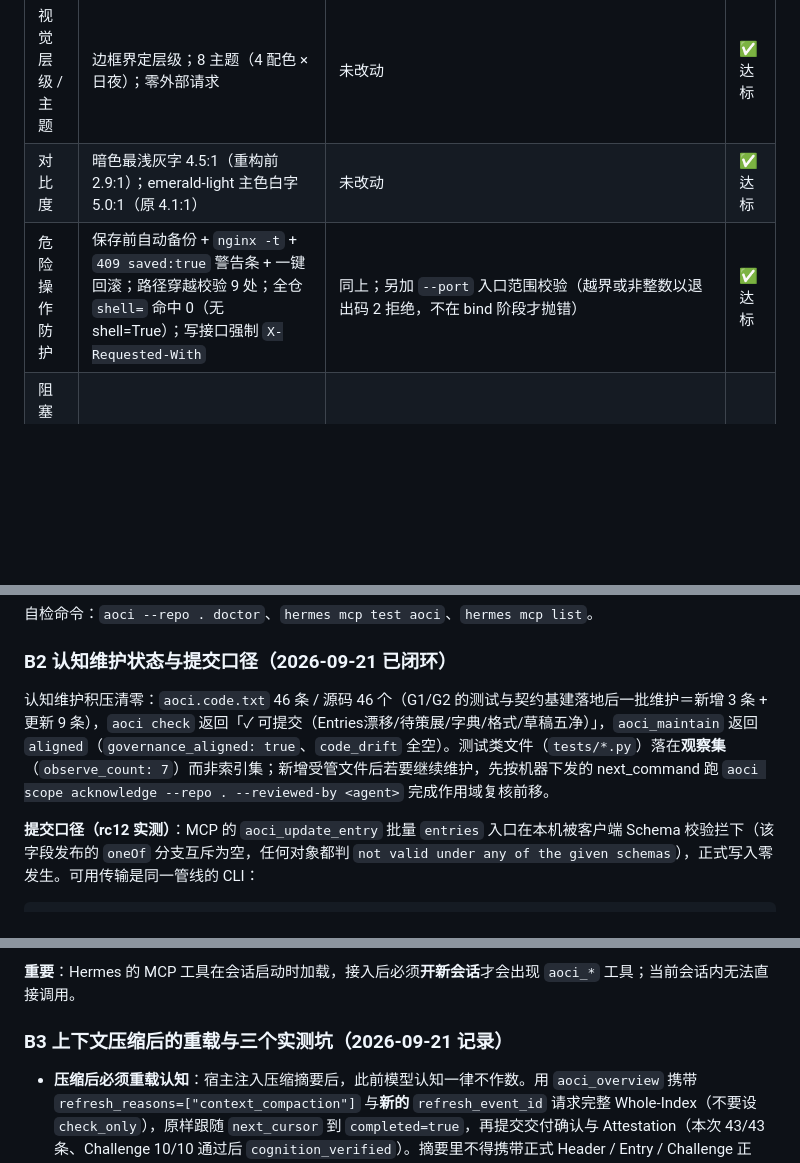
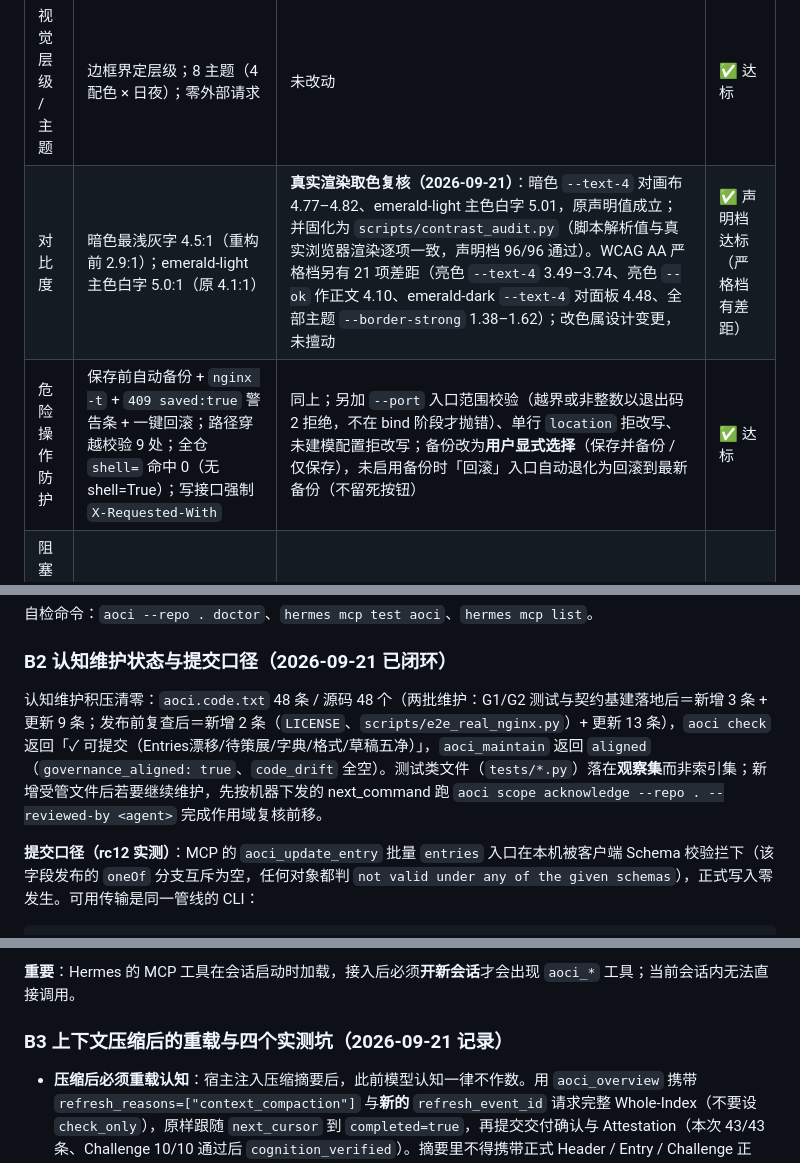
Before and after one commit to lutao043/nginx-manager, a Markdown page: ROADMAP.md, 3 parts joined by grey strips. Drawn GitHub-style; blank space fills up the shorter version.

```diff
--- a/ROADMAP.md
+++ b/ROADMAP.md
@@ -19,8 +19,8 @@
 | 维度 | v0.7.0 基线实测值 | G1–G6 落地后复测（2026-09-21） | 状态 |
 |---|---|---|---|
 | 视觉层级 / 主题 | 边框界定层级；8 主题（4 配色 × 日夜）；零外部请求 | 未改动 | ✅ 达标 |
-| 对比度 | 暗色最浅灰字 4.5:1（重构前 2.9:1）；emerald-light 主色白字 5.0:1（原 4.1:1） | 未改动 | ✅ 达标 |
-| 危险操作防护 | 保存前自动备份 + `nginx -t` + `409 saved:true` 警告条 + 一键回滚；路径穿越校验 9 处；全仓 `shell=` 命中 0（无 shell=True）；写接口强制 `X-Requested-With` | 同上；另加 `--port` 入口范围校验（越界或非整数以退出码 2 拒绝，不在 bind 阶段才抛错） | ✅ 达标 |
+| 对比度 | 暗色最浅灰字 4.5:1（重构前 2.9:1）；emerald-light 主色白字 5.0:1（原 4.1:1） | **真实渲染取色复核（2026-09-21）**：暗色 `--text-4` 对画布 4.77–4.82、emerald-light 主色白字 5.01，原声明值成立；并固化为 `scripts/contrast_audit.py`（脚本解析值与真实浏览器渲染逐项一致，声明档 96/96 通过）。WCAG AA 严格档另有 21 项差距（亮色 `--text-4` 3.49–3.74、亮色 `--ok` 作正文 4.10、emerald-dark `--text-4` 对面板 4.48、全部主题 `--border-strong` 1.38–1.62）；改色属设计变更，未擅动 | ✅ 声明档达标（严格档有差距） |
+| 危险操作防护 | 保存前自动备份 + `nginx -t` + `409 saved:true` 警告条 + 一键回滚；路径穿越校验 9 处；全仓 `shell=` 命中 0（无 shell=True）；写接口强制 `X-Requested-With` | 同上；另加 `--port` 入口范围校验（越界或非整数以退出码 2 拒绝，不在 bind 阶段才抛错）、单行 `location` 拒改写、未建模配置拒改写；备份改为**用户显式选择**（保存并备份 / 仅保存），未启用备份时「回滚」入口自动退化为回滚到最新备份（不留死按钮） | ✅ 达标 |
 | 阻塞式原生弹窗 | `alert(` / `confirm(` / `prompt(` 命中 0（全部为自绘弹窗） | 复测仍为 0 | ✅ 达标 |
 | 减少动效 | `prefers-reduced-motion` 已有处理 | 未改动 | ✅ 达标 |
 | 键盘可达 | 仅 Ctrl/Cmd+S、编辑器 Tab 缩进、Esc 关弹窗。**无弹窗焦点陷阱、弹窗打开时背景未 `inert`**（Tab 会跑到遮罩后）；页签无方向键切换 | 弹窗焦点陷阱 + 背景 `inert` + 关闭归还焦点；页签 roving tabindex + 方向键；编辑器以 Esc 交出焦点（Tab 被缩进占用）；真实浏览器纯键盘走查「切页签 → 选文件 → 编辑 → 保存 → 处理 409 → 回滚」一遍通过 | ✅ 达标 |
@@ -139,7 +143,7 @@ aoci 二进制：`/Users/lutao/.local/bin/aoci`（`aoci version 0.1.0-rc12`，
 
 ### B2 认知维护状态与提交口径（2026-09-21 已闭环）
 
-认知维护积压清零：`aoci.code.txt` 46 条 / 源码 46 个（G1/G2 的测试与契约基建落地后一批维护＝新增 3 条 + 更新 9 条），`aoci check` 返回「✓ 可提交（Entries漂移/待策展/字典/格式/草稿五净）」，`aoci_maintain` 返回 `aligned`（`governance_aligned: true`、`code_drift` 全空）。测试类文件（`tests/*.py`）落在**观察集**（`observe_count: 7`）而非索引集；新增受管文件后若要继续维护，先按机器下发的 next_command 跑 `aoci scope acknowledge --repo . --reviewed-by <agent>` 完成作用域复核前移。
+认知维护积压清零：`aoci.code.txt` 48 条 / 源码 48 个（两批维护：G1/G2 测试与契约基建落地后＝新增 3 条 + 更新 9 条；发布前复查后＝新增 2 条（`LICENSE`、`scripts/e2e_real_nginx.py`）+ 更新 13 条），`aoci check` 返回「✓ 可提交（Entries漂移/待策展/字典/格式/草稿五净）」，`aoci_maintain` 返回 `aligned`（`governance_aligned: true`、`code_drift` 全空）。测试类文件（`tests/*.py`）落在**观察集**而非索引集；新增受管文件后若要继续维护，先按机器下发的 next_command 跑 `aoci scope acknowledge --repo . --reviewed-by <agent>` 完成作用域复核前移。
 
 **提交口径（rc12 实测）**：MCP 的 `aoci_update_entry` 批量 `entries` 入口在本机被客户端 Schema 校验拦下（该字段发布的 `oneOf` 分支互斥为空，任何对象都判 `not valid under any of the given schemas`），正式写入零发生。可用传输是同一管线的 CLI：
 
@@ -156,7 +160,7 @@ aoci update-entry --repo . --json --path <仓库相对路径> \
 
 **重要**：Hermes 的 MCP 工具在会话启动时加载，接入后必须**开新会话**才会出现 `aoci_*` 工具；当前会话内无法直接调用。
 
-### B3 上下文压缩后的重载与三个实测坑（2026-09-21 记录）
+### B3 上下文压缩后的重载与四个实测坑（2026-09-21 记录）
 
 - **压缩后必须重载认知**：宿主注入压缩摘要后，此前模型认知一律不作数。用 `aoci_overview` 携带 `refresh_reasons=["context_compaction"]` 与**新的** `refresh_event_id` 请求完整 Whole-Index（不要设 `check_only`），原样跟随 `next_cursor` 到 `completed=true`，再提交交付确认与 Attestation（本次 43/43 条、Challenge 10/10 通过后 `cognition_verified`）。摘要里不得携带正式 Header / Entry / Challenge 正文。
 - **坑 1（会丢正文，本会话实际踩到）**：**不要**在跟随 `next_cursor` 的那次调用里附带 `host_delivery_confirmation`。服务端会据此认定「完整正文已交付」而直接进入 attestation 模式，**剩余分块正文不再下发**（表现为只返回元数据 + Challenge、`delivery_integrity: incomplete`）。正确顺序：先取完所有分块（最后一块含 `<<<AOCI_OVERVIEW_BODY_END/v1>>>` 结束标记），再单独一次调用同时提交 `host_delivery_confirmation`（`version: overview-delivery-receipt/v1`、`body_sha256`/`body_bytes` 取自分块回执、`end_marker_observed: true`）与 `model_cognition_attestation`。已误传时：用新的 `refresh_event_id` 重开一次整链（正文重发，不猜写、不用 `aoci_get_entries` 补缺块）。
```
Also changed, not shown: other parts of ROADMAP.md (+13 -8 lines).
